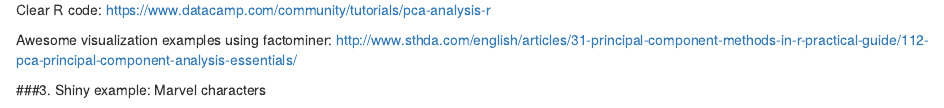
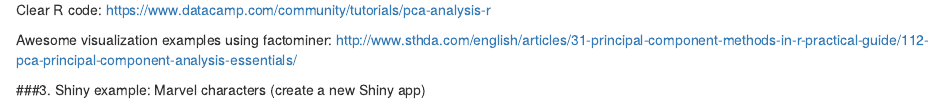
Before and after one commit to allisonhorst/esm-244-lab-2, an R Markdown document (esm_244_lab_2_key.Rmd): the page in a window 1100 px wide, from 6010 px down. Rendered offline with R 4.5, knitr and Pandoc, with nearby package versions; some code elsewhere in the file could not run offline; column names are cleaned by a stand-in for the janitor package.

Commit message:
update slight

```diff
--- a/esm_244_lab_2_key.Rmd
+++ b/esm_244_lab_2_key.Rmd
@@ -220,4 +220,4 @@ Awesome visualization examples using factominer:
 <http://www.sthda.com/english/articles/31-principal-component-methods-in-r-practical-guide/112-pca-principal-component-analysis-essentials/>
 
 
-###3. Shiny example: Marvel characters
+###3. Shiny example: Marvel characters (create a new Shiny app)
```
